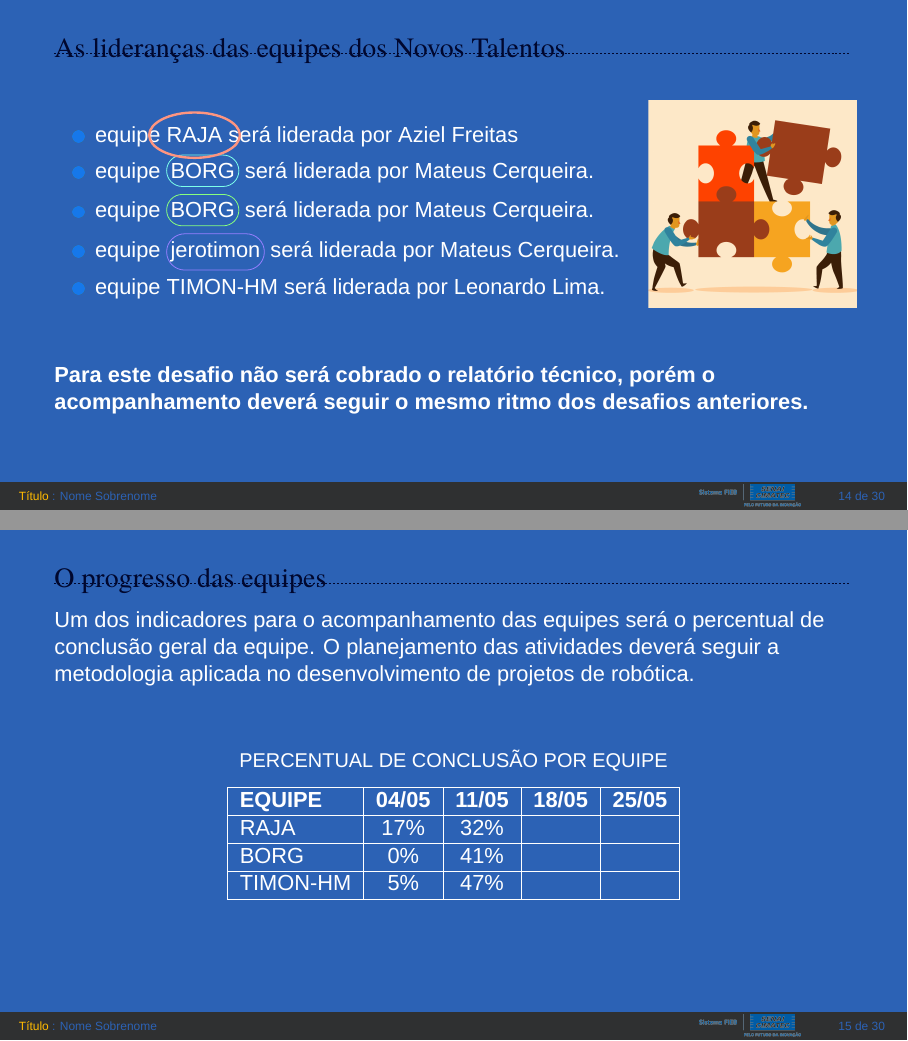
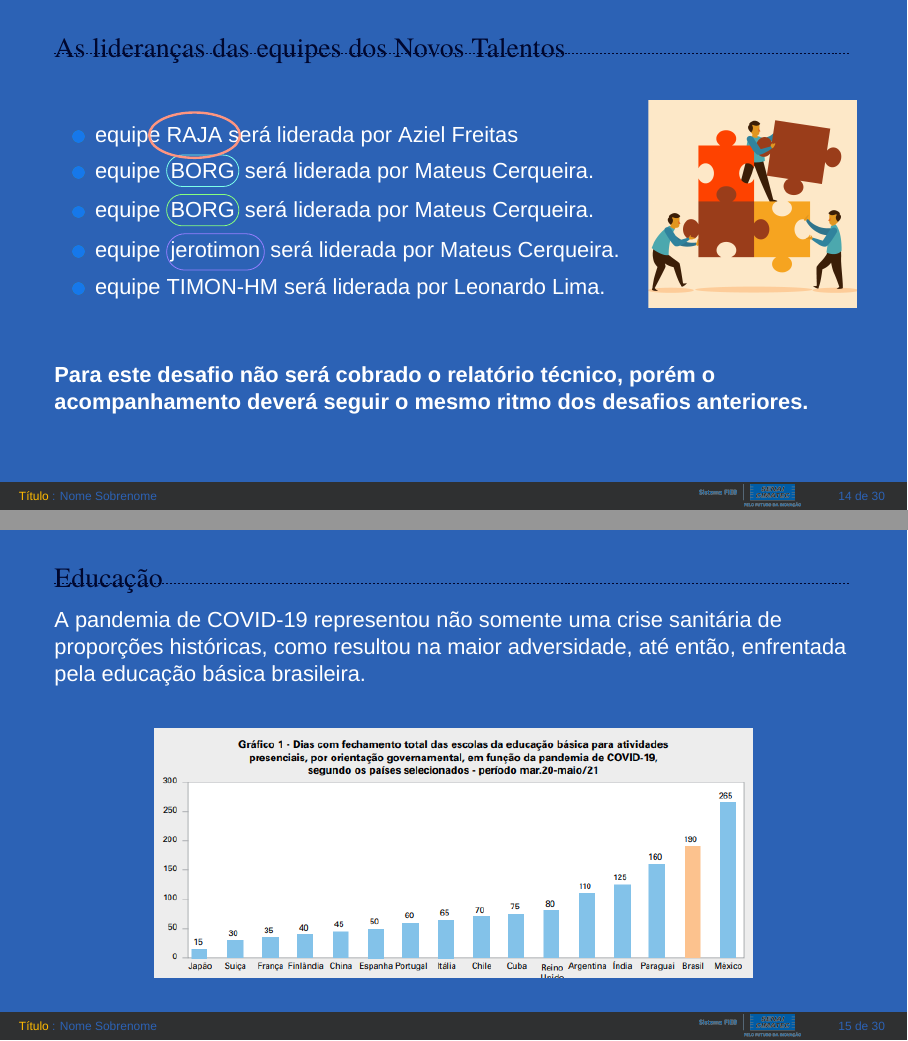
Before and after one commit to erick-beamers/bp_brasil, LaTeX slides (presentation.tex, which reads Sections/03-method.tex): pages 14 and 15 of 30, joined at a grey line. Compiled offline with XeLaTeX; a missing font is replaced by an installed copy or a similar font.

Commit message:
educação1

```diff
--- a/Sections/03-method.tex
+++ b/Sections/03-method.tex
@@ -27,20 +27,18 @@
 \end{frame}
 %-
 %*----------- SLIDE -------------------------------------------------------------
-\begin{frame}[t]{O progresso das equipes}
-    Um dos indicadores para o acompanhamento das equipes será o percentual de conclusão geral da equipe.
-    O planejamento das atividades deverá seguir a metodologia aplicada no desenvolvimento de projetos de robótica.
+\begin{frame}[t]{Educação}
+    A pandemia de COVID-19 representou não somente uma crise
+    sanitária de proporções históricas, como resultou na maior adversidade, até então, enfrentada pela educação básica brasileira.
     \newline
     %\vspace{0.5cm}
     \begin{table}[ht!]
     \centering
-        \caption{PERCENTUAL DE CONCLUSÃO POR EQUIPE}
-        \begin{tabular}{|l|c|c|c|c|} \hline
-            \textbf{EQUIPE}&\textbf{04/05}&\textbf{11/05}&\textbf{18/05}&\textbf{25/05}\\ \hline
-            RAJA & 17\% &32\% & &  \\ \hline
-            BORG & 0\% &41\% & &  \\ \hline
-            TIMON-HM & 5\% &47\% & &  \\ \hline
-        \end{tabular}
+        \begin{center}
+            \begin{figure}
+                \includegraphics[width=.75\textwidth]{educação1.png}
+            \end{figure}
+        \end{center}
     \end{table}
 %*----------- notes
     \note[item]{Notes can help you to remember important information. Turn on the notes option.}
```
Also changed, not shown: Source/pictures/educação1.png (added).
